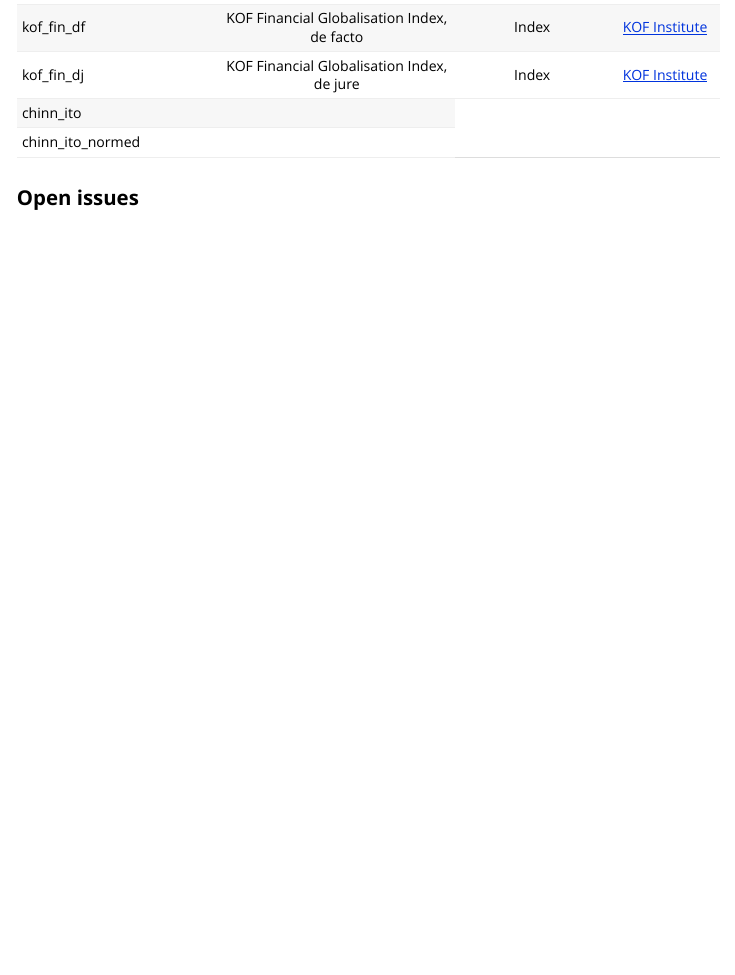
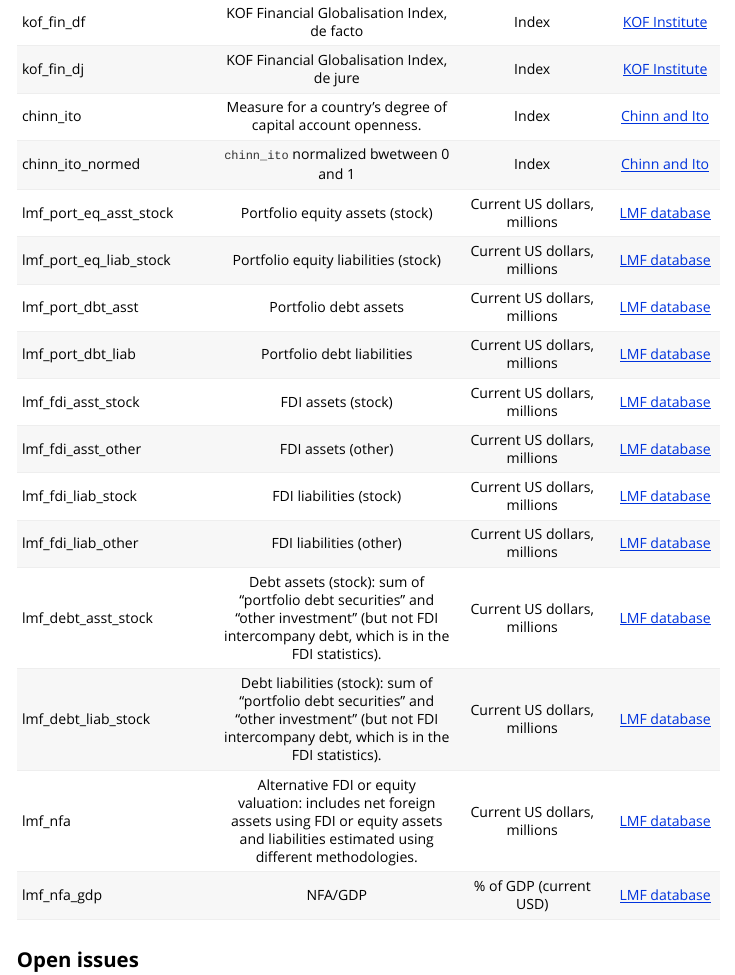
Before and after one commit to graebnerc/MacroDataR, an R Markdown document (vignettes/macro_data_info.Rmd): the page in a window 1100 px wide, from 4570 px down before the commit and from 4620 px down after it, so that both start at the same text. The pictures show the output file vignettes/macro_data_info.html that the author committed with the source, opened offline.

Commit message:
Updata meta data: Chinn-Ito and LMF

```diff
--- a/vignettes/macro_data_info.Rmd
+++ b/vignettes/macro_data_info.Rmd
@@ -102,8 +102,20 @@
 | kof_fin | KOF Financial Globalisation Index | Index | [KOF Institute][45] |
 | kof_fin_df | KOF Financial Globalisation Index, de facto | Index | [KOF Institute][45] |
 | kof_fin_dj | KOF Financial Globalisation Index, de jure | Index | [KOF Institute][45] |
-| chinn_ito |
-| chinn_ito_normed |
+| chinn_ito | Measure for a country's degree of capital account openness.  | Index | [Chinn and Ito][46] |
+| chinn_ito_normed | `chinn_ito` normalized bwetween 0 and 1 | Index | [Chinn and Ito][46] |
+| lmf_port_eq_asst_stock| Portfolio equity assets (stock) | Current US dollars, millions | [LMF database][47] |
+| lmf_port_eq_liab_stock | Portfolio equity liabilities (stock) | Current US dollars, millions | [LMF database][47] |
+| lmf_port_dbt_asst | Portfolio debt assets | Current US dollars, millions | [LMF database][47] |
+| lmf_port_dbt_liab | Portfolio debt liabilities | Current US dollars, millions | [LMF database][47] |
+| lmf_fdi_asst_stock | FDI assets (stock) | Current US dollars, millions | [LMF database][47] |
+| lmf_fdi_asst_other | FDI assets (other) | Current US dollars, millions | [LMF database][47] |
+| lmf_fdi_liab_stock | FDI liabilities (stock) | Current US dollars, millions | [LMF database][47] |
+| lmf_fdi_liab_other | FDI liabilities (other) | Current US dollars, millions | [LMF database][47] |
+| lmf_debt_asst_stock | Debt assets (stock): sum of "portfolio debt securities" and "other investment" (but not FDI intercompany debt, which is in the FDI statistics). | Current US dollars, millions | [LMF database][47] |
+| lmf_debt_liab_stock | Debt liabilities (stock): sum of "portfolio debt securities" and "other investment" (but not FDI intercompany debt, which is in the FDI statistics). | Current US dollars, millions | [LMF database][47] |
+| lmf_nfa | Alternative FDI or equity valuation: includes net foreign assets using FDI or equity assets and liabilities estimated using different methodologies. | Current US dollars, millions | [LMF database][47] |
+| lmf_nfa_gdp | NFA/GDP | % of GDP (current USD) | [LMF database][47] |
 
 [1]: https://unstats.un.org/unsd/tradekb/knowledgebase/country-code
 [2]: https://data.worldbank.org/indicator/ny.gdp.totl.rt.zs
```
Also changed, not shown: vignettes/macro_data_info.html, vignettes/macro_data_info.Rmd (1 more changed lines).
